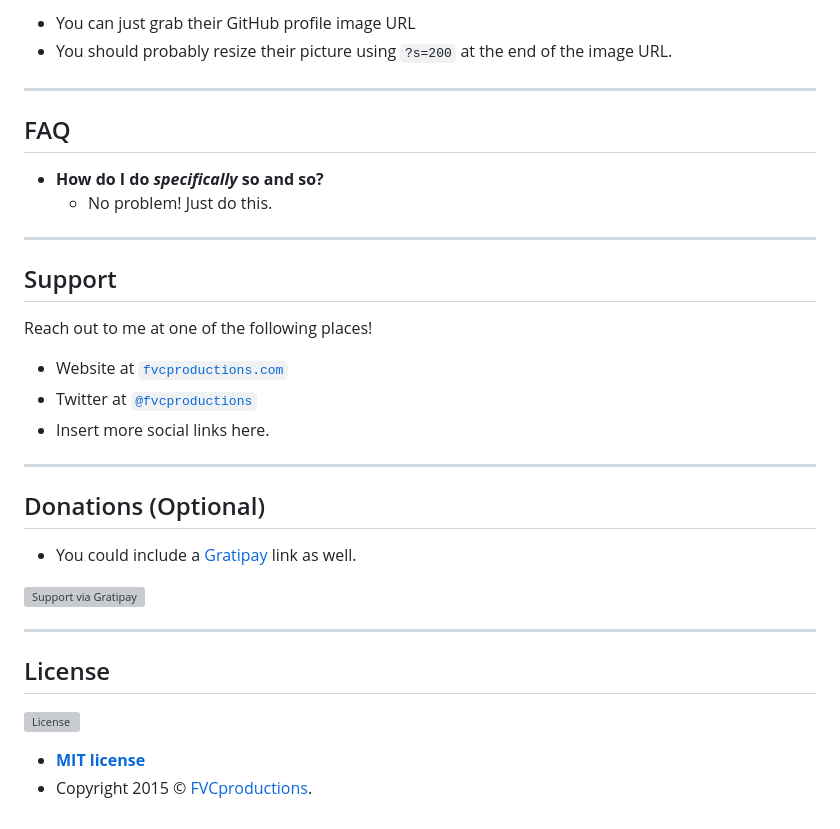
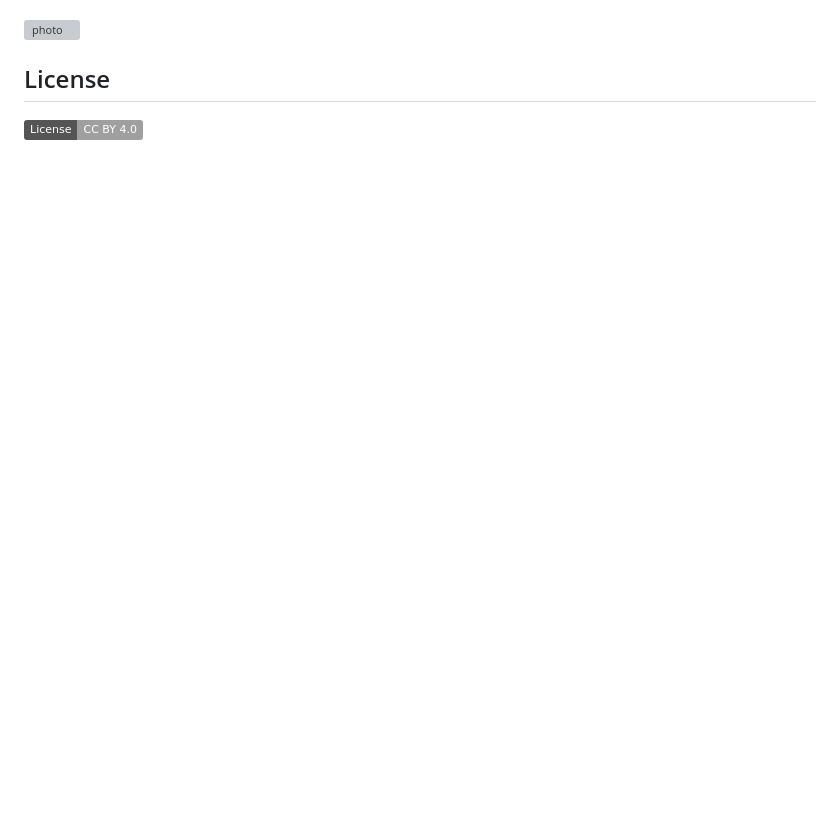
Before and after one commit to mvoss96/Hexagon-Light, a Markdown page: README.md, the part around the change printed below. Rendered like a GitHub page; badges without logos; blank space fills up the shorter version; grey boxes are pictures that could not be loaded.

```diff
--- a/README.md
+++ b/README.md
@@ -88,37 +24,5 @@ $ bower install
-- You can just grab their GitHub profile image URL
-- You should probably resize their picture using `?s=200` at the end of the image URL.
-
----
-
-## FAQ
-
-- **How do I do *specifically* so and so?**
-    - No problem! Just do this.
-
----
-
-## Support
-
-Reach out to me at one of the following places!
-
-- Website at <a href="http://fvcproductions.com" target="_blank">`fvcproductions.com`</a>
-- Twitter at <a href="http://twitter.com/fvcproductions" target="_blank">`@fvcproductions`</a>
-- Insert more social links here.
-
----
-
-## Donations (Optional)
-
-- You could include a <a href="https://cdn.rawgit.com/gratipay/gratipay-badge/2.3.0/dist/gratipay.png" target="_blank">Gratipay</a> link as well.
-
-[![Support via Gratipay](https://cdn.rawgit.com/gratipay/gratipay-badge/2.3.0/dist/gratipay.png)](https://gratipay.com/fvcproductions/)
-
-
----
+![photo](photo1.jpg)
 
 ## License
 
-[![License](http://img.shields.io/:license-mit-blue.svg?style=flat-square)](http://badges.mit-license.org)
-
-- **[MIT license](http://opensource.org/licenses/mit-license.php)**
-- Copyright 2015 © <a href="http://fvcproductions.com" target="_blank">FVCproductions</a>.
+[![License: CC BY 4.0](https://img.shields.io/badge/License-CC%20BY%204.0-lightgrey.svg)](https://creativecommons.org/licenses/by/4.0/)
```
Also changed, not shown: other parts of README.md (+9 -73 lines), photo1.JPG (renamed from new3.JPG), photo2.jpg (renamed from new.jpg).
